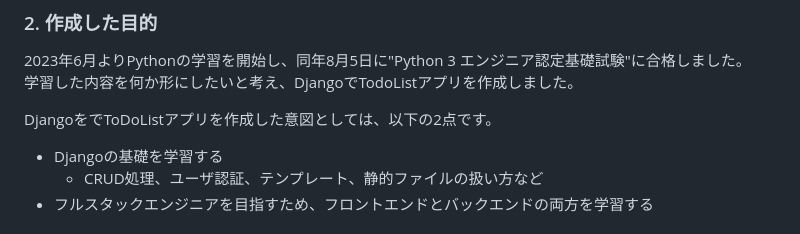
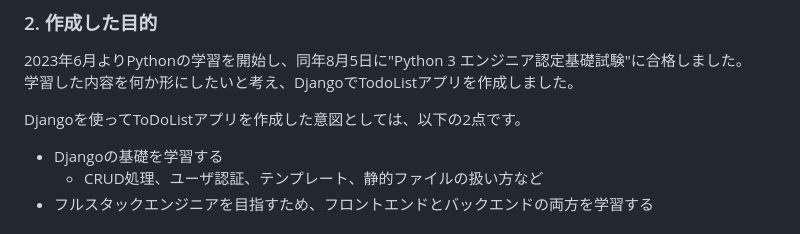
Before and after one commit to jugeeem/django_postgresql_todoapp_simpleHTML, a Markdown page: README.md, the part around the change. Rendered like a GitHub page.

```diff
--- a/README.md
+++ b/README.md
@@ -11,7 +11,7 @@
 2023年6月よりPythonの学習を開始し、同年8月5日に"Python 3 エンジニア認定基礎試験"に合格しました。
 学習した内容を何か形にしたいと考え、DjangoでTodoListアプリを作成しました。
 
-DjangoをでToDoListアプリを作成した意図としては、以下の2点です。
+Djangoを使ってToDoListアプリを作成した意図としては、以下の2点です。
 - Djangoの基礎を学習する
     - CRUD処理、ユーザ認証、テンプレート、静的ファイルの扱い方など
 - フルスタックエンジニアを目指すため、フロントエンドとバックエンドの両方を学習する
```
